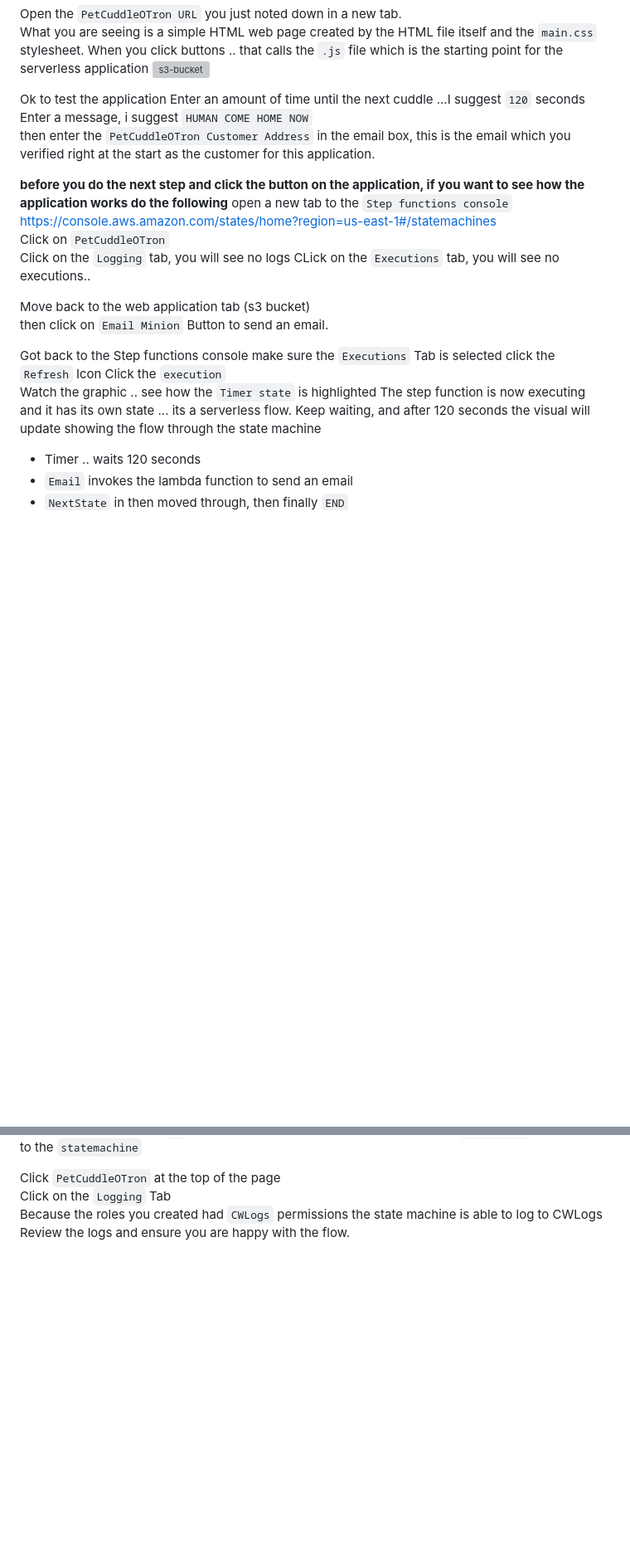
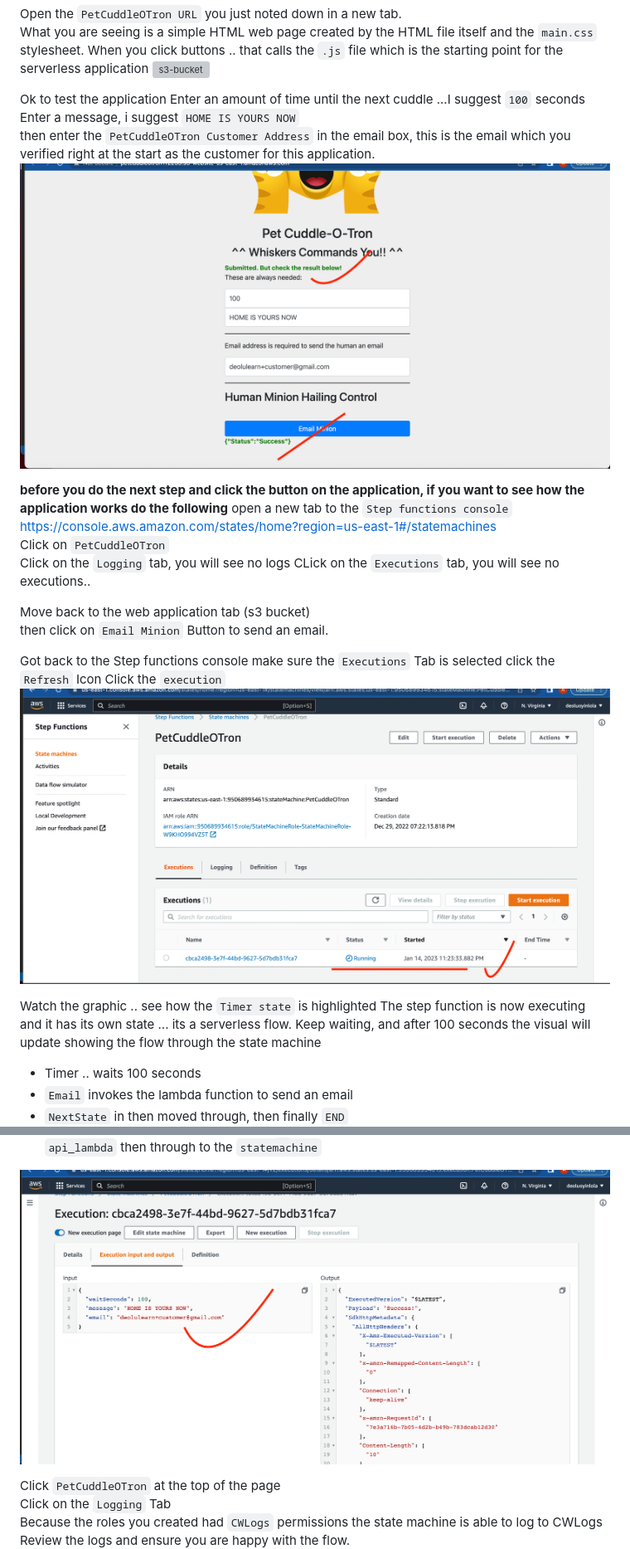
Before and after one commit to deoluoyinlola/aws-serverless-app, a Markdown page: README.md, 2 parts joined by grey strips. Shown at 83% size. Drawn GitHub-style; pictures changed too: Docs/s3-bucket-10.png (added), Docs/s3-bucket-6.png (added), Docs/s3-bucket-7.png (added); blank space fills up the shorter version; grey boxes are pictures that could not be loaded.

Commit message:
testing out

```diff
--- a/README.md
+++ b/README.md
@@ -350,9 +350,10 @@ When you click buttons .. that calls the `.js` file which is the starting point
 ![s3-bucket](Docs/s3-bucket-4.png)
 
 Ok to test the application
-Enter an amount of time until the next cuddle ...I suggest `120` seconds
-Enter a message, i suggest `HUMAN COME HOME NOW`
+Enter an amount of time until the next cuddle ...I suggest `100` seconds
+Enter a message, i suggest `HOME IS YOURS NOW`
 then enter the `PetCuddleOTron Customer Address` in the email box, this is the email which you verified right at the start as the customer for this application.
+![s3-bucket](Docs/s3-bucket-6.png)
 
 **before you do the next step and click the button on the application, if you want to see how the application works do the following**
 open a new tab to the `Step functions console` https://console.aws.amazon.com/states/home?region=us-east-1#/statemachines
@@ -367,10 +368,12 @@ Got back to the Step functions console
 make sure the `Executions` Tab is selected
 click the `Refresh` Icon
 Click the `execution`
+![s3-bucket](Docs/s3-bucket-7.png)
+
 Watch the graphic .. see how the `Timer state` is highlighted
 The step function is now executing and it has its own state ... its a serverless flow.
-Keep waiting, and after 120 seconds the visual will update showing the flow through the state machine
+Keep waiting, and after 100 seconds the visual will update showing the flow through the state machine
 
-- Timer .. waits 120 seconds
+- Timer .. waits 100 seconds
 - `Email` invokes the lambda function to send an email
 - `NextState` in then moved through, then finally `END`
@@ -378,5 +382,7 @@ Keep waiting, and after 120 seconds the visual will update showing the flow thro
 Scroll to the top, click `ExeuctionInput` and you can see the information entered on the webpage.
 This was send it, via the `JS` running in browser, to the API gateway, to the `api_lambda` then through to the `statemachine`
+
+![s3-bucket](Docs/s3-bucket-10.png)
 
 Click `PetCuddleOTron` at the top of the page
 Click on the `Logging` Tab
```
Also changed, not shown: other parts of README.md (+3 -1 lines), Docs/s3-bucket-8.png (added), 2 other files.
